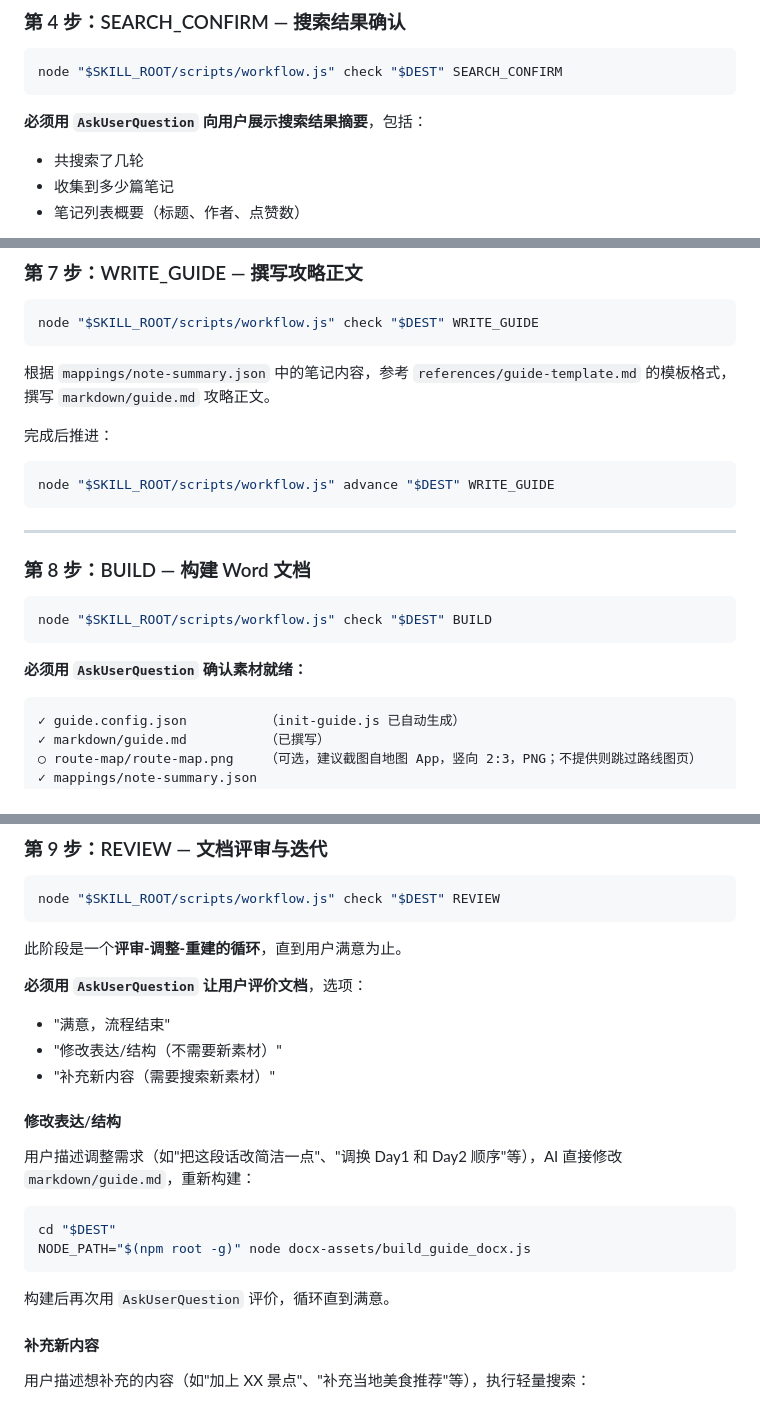
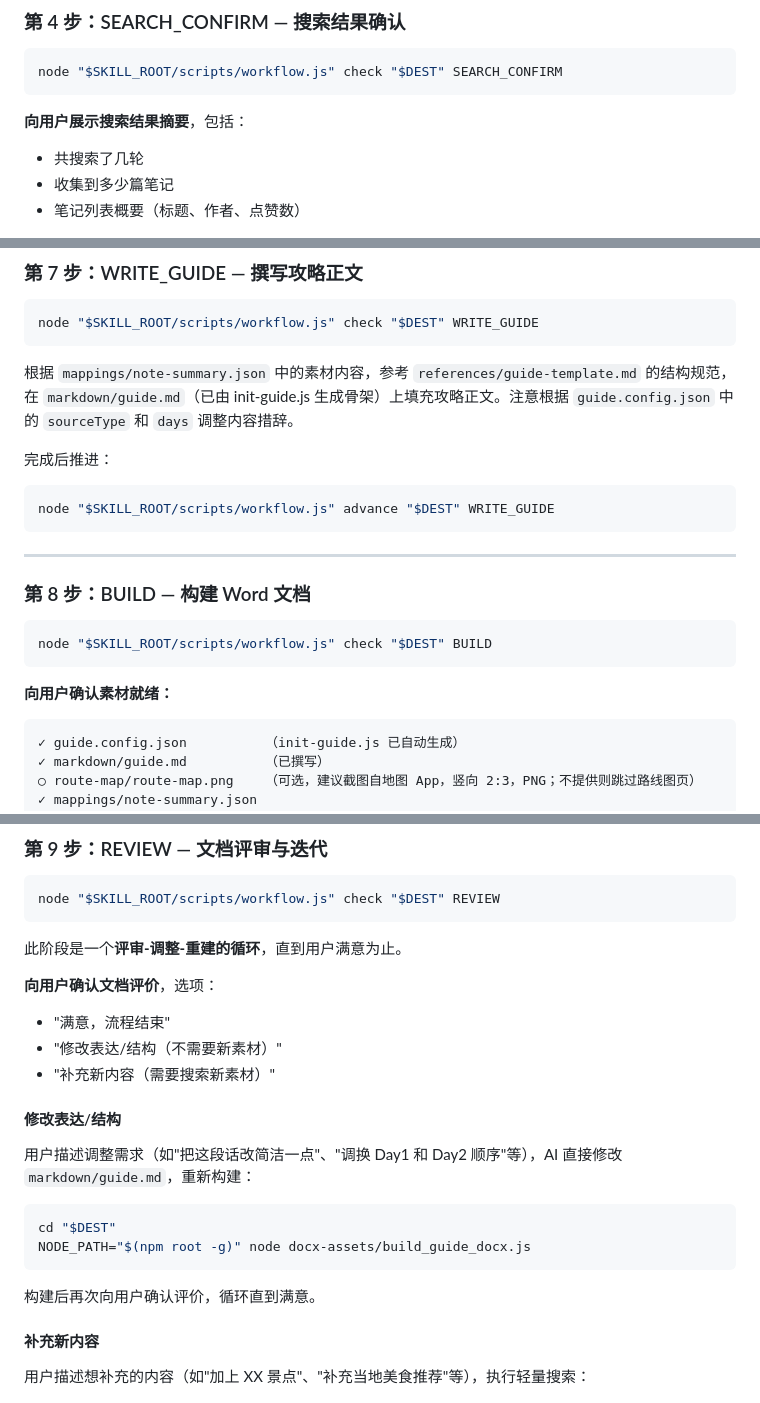
Before and after one commit to AsuraLG/my-ai-agent-skills, a Markdown page: travel-guide-maker/SKILL.md, 3 parts joined by grey strips. Rendered like a GitHub page.

````diff
--- a/travel-guide-maker/SKILL.md
+++ b/travel-guide-maker/SKILL.md
@@ -231,7 +229,7 @@ node "$SKILL_ROOT/scripts/workflow.js" advance "$DEST" SEARCH \
 node "$SKILL_ROOT/scripts/workflow.js" check "$DEST" SEARCH_CONFIRM
 ```
 
-**必须用 `AskUserQuestion` 向用户展示搜索结果摘要**，包括：
+**向用户展示搜索结果摘要**，包括：
 - 共搜索了几轮
 - 收集到多少篇笔记
 - 笔记列表概要（标题、作者、点赞数）
@@ -315,7 +313,7 @@ node "$SKILL_ROOT/scripts/workflow.js" advance "$DEST" TRANSFORM
 node "$SKILL_ROOT/scripts/workflow.js" check "$DEST" WRITE_GUIDE
 ```
 
-根据 `mappings/note-summary.json` 中的笔记内容，参考 `references/guide-template.md` 的模板格式，撰写 `markdown/guide.md` 攻略正文。
+根据 `mappings/note-summary.json` 中的素材内容，参考 `references/guide-template.md` 的结构规范，在 `markdown/guide.md`（已由 init-guide.js 生成骨架）上填充攻略正文。注意根据 `guide.config.json` 中的 `sourceType` 和 `days` 调整内容措辞。
 
 完成后推进：
 
@@ -331,7 +329,7 @@ node "$SKILL_ROOT/scripts/workflow.js" advance "$DEST" WRITE_GUIDE
 node "$SKILL_ROOT/scripts/workflow.js" check "$DEST" BUILD
 ```
 
-**必须用 `AskUserQuestion` 确认素材就绪：**
+**向用户确认素材就绪：**
 
 ```
 ✓ guide.config.json          （init-guide.js 已自动生成）
@@ -371,7 +369,7 @@ node "$SKILL_ROOT/scripts/workflow.js" check "$DEST" REVIEW
 
 此阶段是一个**评审-调整-重建的循环**，直到用户满意为止。
 
-**必须用 `AskUserQuestion` 让用户评价文档**，选项：
+**向用户确认文档评价**，选项：
 - "满意，流程结束"
 - "修改表达/结构（不需要新素材）"
 - "补充新内容（需要搜索新素材）"
@@ -385,7 +383,7 @@ cd "$DEST"
 NODE_PATH="$(npm root -g)" node docx-assets/build_guide_docx.js
 ```
 
-构建后再次用 `AskUserQuestion` 评价，循环直到满意。
+构建后再次向用户确认评价，循环直到满意。
 
 #### 补充新内容
 
````
Also changed, not shown: other parts of travel-guide-maker/SKILL.md (+50 -43 lines).
